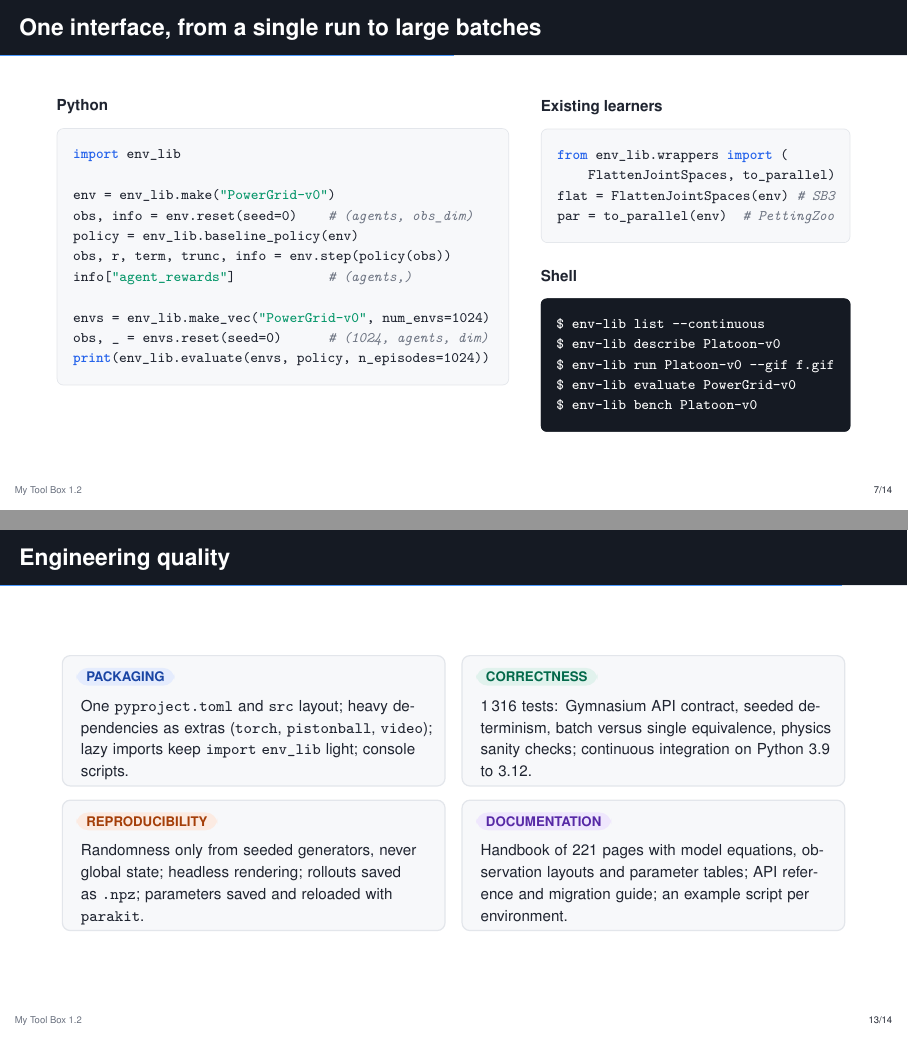
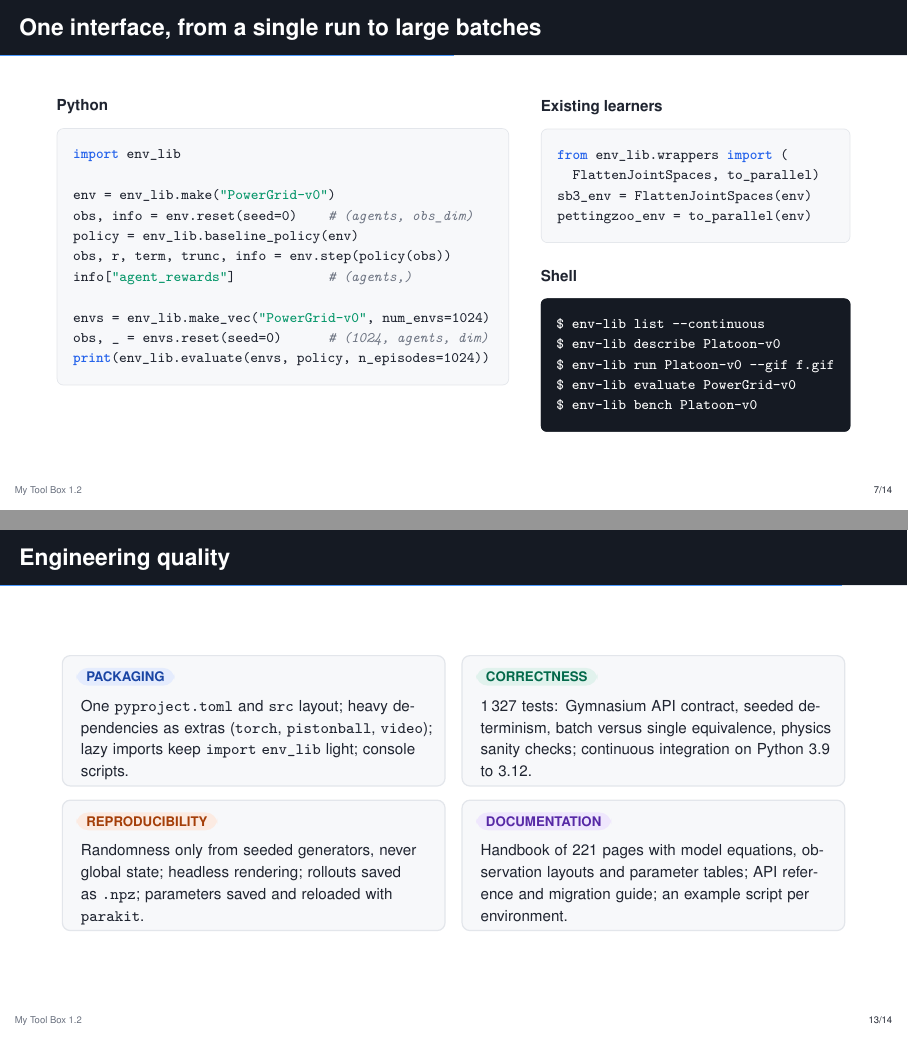
Before and after one commit to EricDMW/My_Tool_Box, LaTeX slides (docs/slides/slides.tex, which reads docs/slides/numbers.tex): pages 7 and 13 of 14, joined at a grey line. Compiled offline with pdfLaTeX.

Commit message:
Release 1.2: rebuilt handbook and slides, final consistency fixes
- marl_algorithms exports get_preset, list_presets and train_preset, and
  names the torch extra in an ImportError when PyTorch is missing.
- marl-train reports unknown algorithms, environments, configuration
  fields and checkpoints on stderr with exit status 2.
- TrainingLog.summary() reports the latest recorded step count; the
  off-policy loop logs finished episodes before calling the callback;
  learn() documents total_steps as a cumulative target.
- Handbook: troubleshooting section for the algorithms, migration notes
  from 1.1 to 1.2, updated title, API reference and CLI output (221 pages).
- Slides: version 1.2, test and page counts, listing width; PDFs rebuilt.
- 1,327 tests pass; ruff clean.

Co-Authored-By: Claude Opus 5.5 <noreply@anthropic.com>
Claude-Session: https://claude.ai/code/session_015JDddMrRxJG4qVqdHnNKPW

```diff
--- a/docs/slides/numbers.tex
+++ b/docs/slides/numbers.tex
@@ -7,7 +7,7 @@
 \newcommand{\NumContinuous}{6}
 \newcommand{\NumAlgorithms}{7}
 \newcommand{\NumThroughput}{2--3\,M}
-\newcommand{\NumTests}{1\,316}
+\newcommand{\NumTests}{1\,327}
 \newcommand{\NumHandbookPages}{221}
 \newcommand{\NumEvalEpisodes}{64}
 \newcommand{\FigTitleA}{power_grid.png}
--- a/docs/slides/slides.tex
+++ b/docs/slides/slides.tex
@@ -309,9 +309,9 @@ print(env_lib.evaluate(envs, policy, n_episodes=1024))
     \footnotesize\textbf{Existing learners}\\[2pt]
 \begin{pycode}
 from env_lib.wrappers import (
-    FlattenJointSpaces, to_parallel)
-flat = FlattenJointSpaces(env) # SB3
-par = to_parallel(env)  # PettingZoo
+  FlattenJointSpaces, to_parallel)
+sb3_env = FlattenJointSpaces(env)
+pettingzoo_env = to_parallel(env)
 \end{pycode}
     \vspace{6pt}
     \textbf{Shell}\\[2pt]
```
Also changed, not shown: docs/manual/chapters/marl_algorithms.tex (+1 -1 lines), docs/manual/main.pdf, docs/slides/my_tool_box_slides.pdf.
